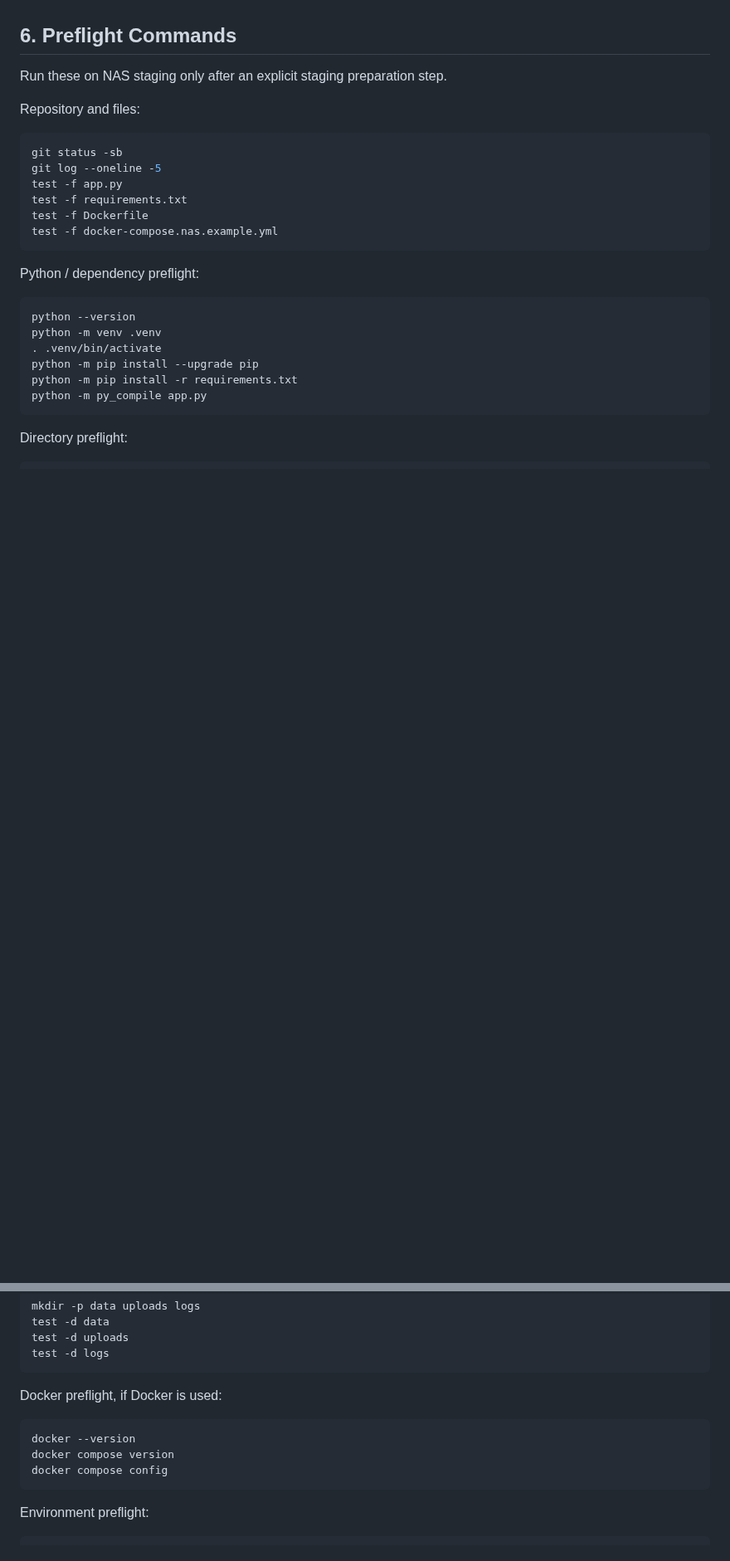
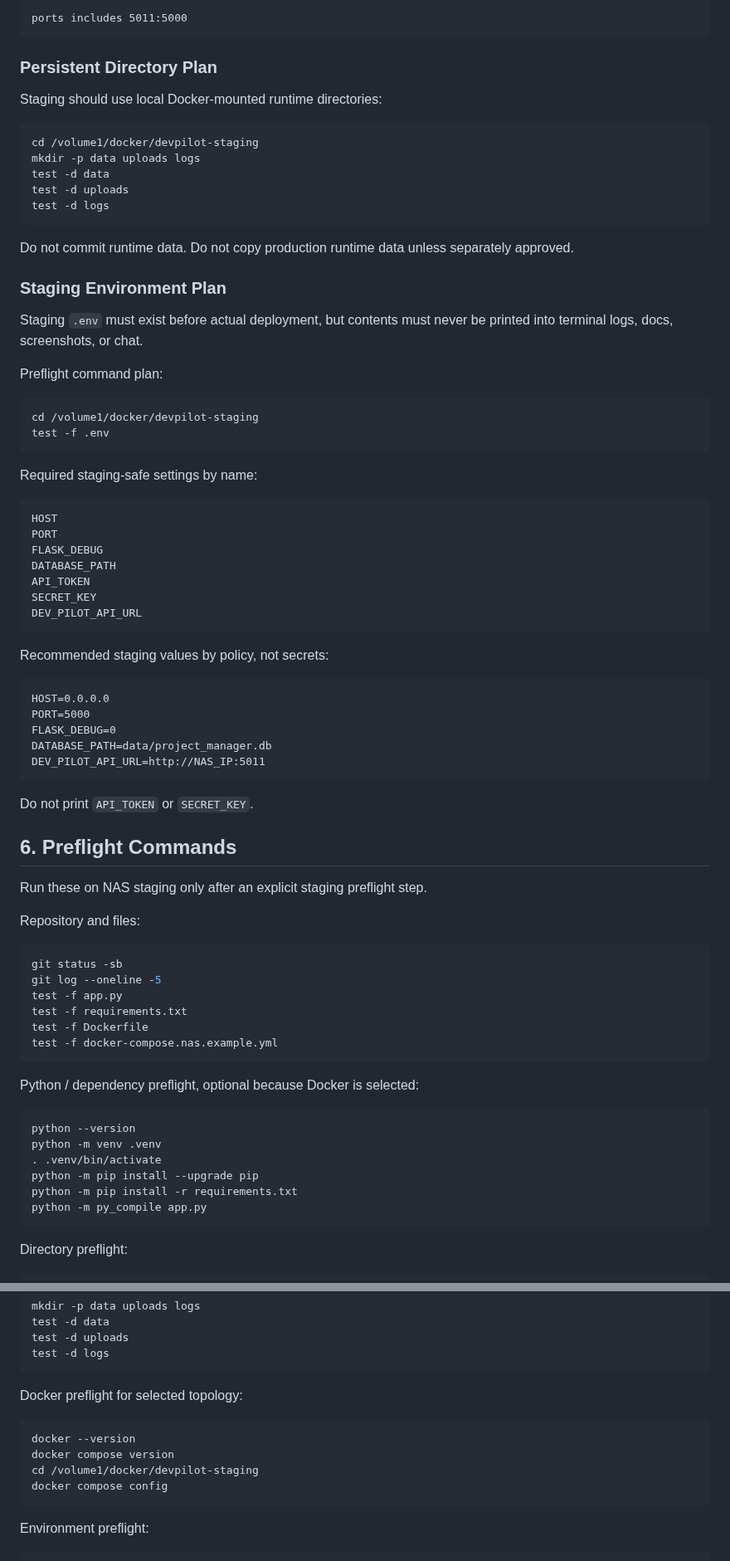
Before and after one commit to netfox-web/devpilot, a Markdown page: docs/nas_staging_deployment_readiness_check.md, 2 parts joined by grey strips. Shown at 83% size. Rendered like a GitHub page; blank space fills up the shorter version.

````diff
--- a/docs/nas_staging_deployment_readiness_check.md
+++ b/docs/nas_staging_deployment_readiness_check.md
@@ -275,7 +315,59 @@ Do not request certificates, change SSL mode, change Nginx SSL config, or change
+```text
+ports includes 5011:5000
+```
+
+### Persistent Directory Plan
+
+Staging should use local Docker-mounted runtime directories:
+
+```bash
+cd /volume1/docker/devpilot-staging
+mkdir -p data uploads logs
+test -d data
+test -d uploads
+test -d logs
+```
+
+Do not commit runtime data. Do not copy production runtime data unless separately approved.
+
+### Staging Environment Plan
+
+Staging `.env` must exist before actual deployment, but contents must never be printed into terminal logs, docs, screenshots, or chat.
+
+Preflight command plan:
+
+```bash
+cd /volume1/docker/devpilot-staging
+test -f .env
+```
+
+Required staging-safe settings by name:
+
+```text
+HOST
+PORT
+FLASK_DEBUG
+DATABASE_PATH
+API_TOKEN
+SECRET_KEY
+DEV_PILOT_API_URL
+```
+
+Recommended staging values by policy, not secrets:
+
+```text
+HOST=0.0.0.0
+PORT=5000
+FLASK_DEBUG=0
+DATABASE_PATH=data/project_manager.db
+DEV_PILOT_API_URL=http://NAS_IP:5011
+```
+
+Do not print `API_TOKEN` or `SECRET_KEY`.
 
 ## 6. Preflight Commands
 
-Run these on NAS staging only after an explicit staging preparation step.
+Run these on NAS staging only after an explicit staging preflight step.
 
 Repository and files:
 
@@ -288,7 +380,7 @@ test -f Dockerfile
 test -f docker-compose.nas.example.yml
 ```
 
-Python / dependency preflight:
+Python / dependency preflight, optional because Docker is selected:
 
 ```bash
 python --version
@@ -308,11 +400,12 @@ test -d uploads
 test -d logs
 ```
 
-Docker preflight, if Docker is used:
+Docker preflight for selected topology:
 
 ```bash
 docker --version
 docker compose version
+cd /volume1/docker/devpilot-staging
 docker compose config
 ```
 
````
Also changed, not shown: other parts of docs/nas_staging_deployment_readiness_check.md (+83 -38 lines).
